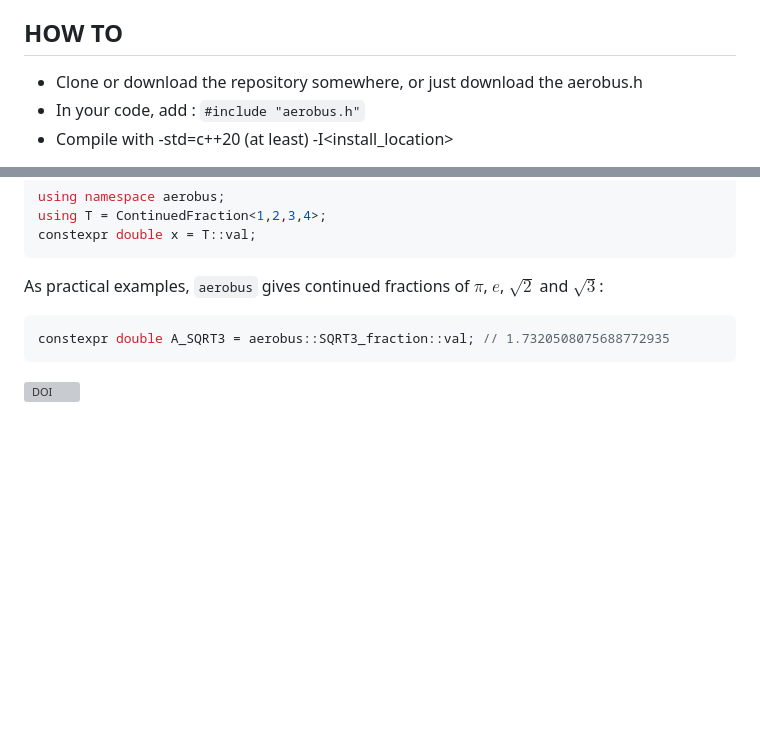
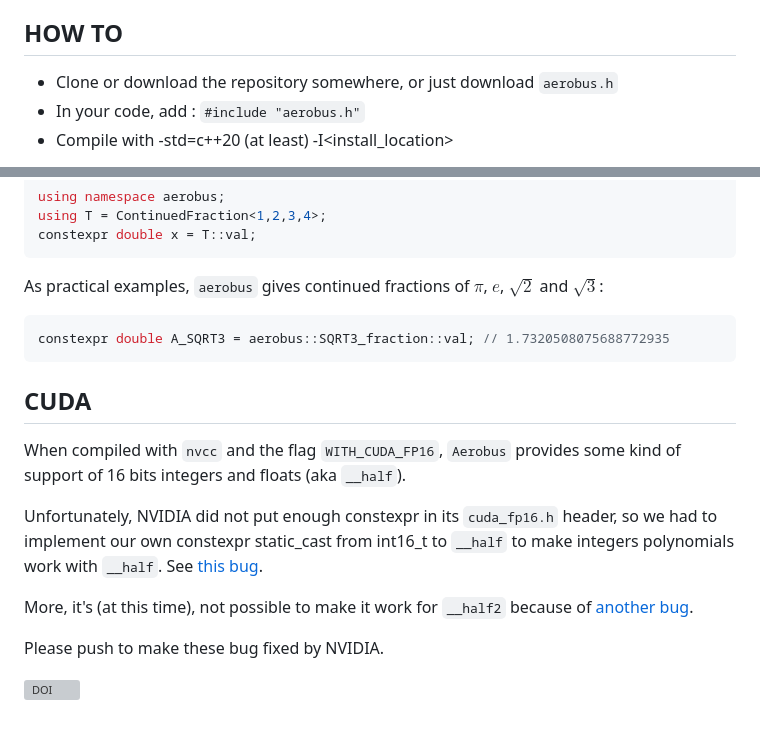
Before and after one commit to aerobus-open-source/aerobus, a Markdown page: README.md, 2 parts joined by grey strips. Rendered like a GitHub page; blank space fills up the shorter version; grey boxes are pictures that could not be loaded.

Commit message:
add cuda fp16 in README

````diff
--- a/README.md
+++ b/README.md
@@ -19,7 +19,7 @@ Given these functions are "generated" at compile time and do not rely on inline
 
 ## HOW TO
 
-- Clone or download the repository somewhere, or just download the aerobus.h
+- Clone or download the repository somewhere, or just download `aerobus.h`
 - In your code, add : `#include "aerobus.h"`
 - Compile with -std=c++20 (at least) -I<install_location>
 
@@ -348,4 +348,14 @@ As practical examples, `aerobus` gives continued fractions of $\pi$, $e$, $\sqrt
 constexpr double A_SQRT3 = aerobus::SQRT3_fraction::val; // 1.7320508075688772935
 ```
 
+## CUDA
+
+When compiled with `nvcc` and the flag `WITH_CUDA_FP16`, `Aerobus` provides some kind of support of 16 bits integers and floats (aka `__half`).
+
+Unfortunately, NVIDIA did not put enough constexpr in its `cuda_fp16.h` header, so we had to implement our own constexpr static_cast from int16_t to `__half` to make integers polynomials work with `__half`. See [this bug](https://developer.nvidia.com/bugs/4863696).
+
+More, it's (at this time), not possible to make it work for `__half2` because of [another bug](https://developer.nvidia.com/bugs/4872028).
+
+Please push to make these bug fixed by NVIDIA.
+
 [![DOI](https://zenodo.org/badge/499577459.svg)](https://zenodo.org/badge/latestdoi/499577459)
````
Also changed, not shown: other parts of README.md (+1 -1 lines).
